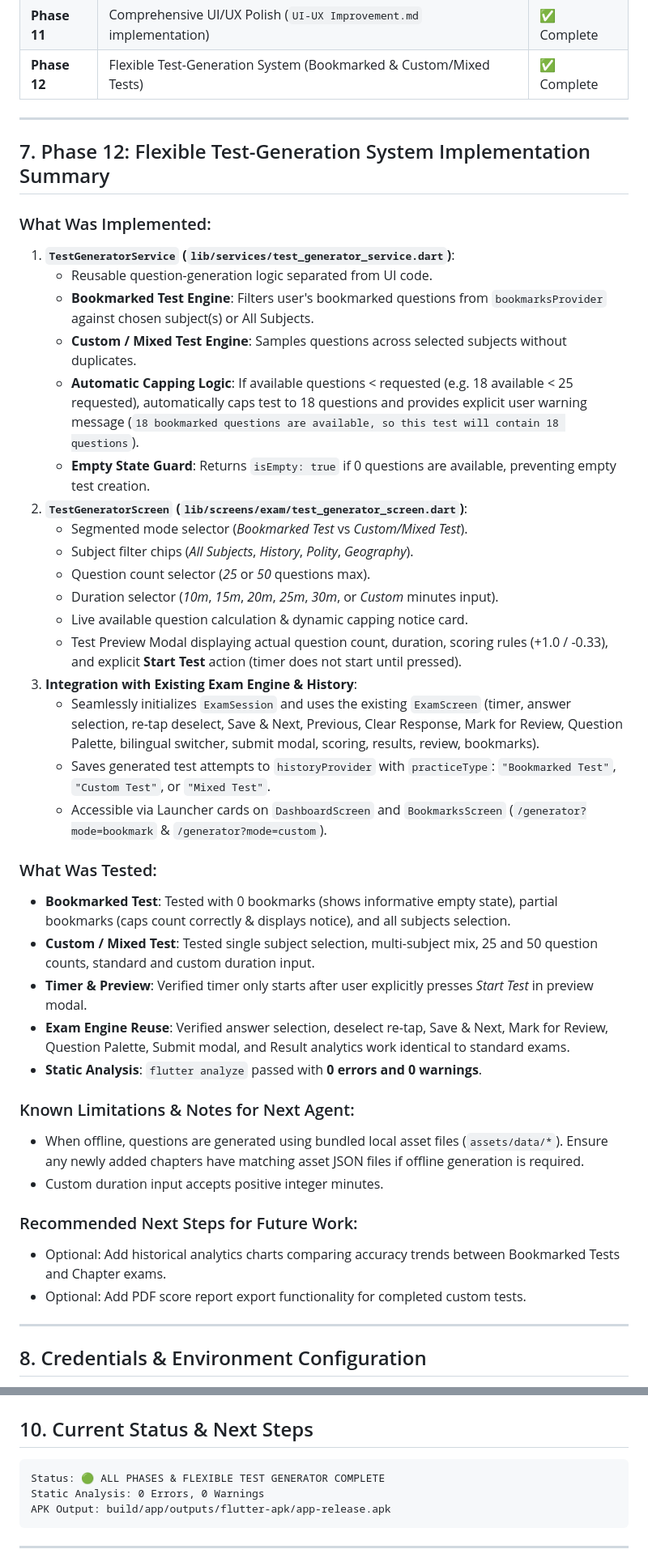
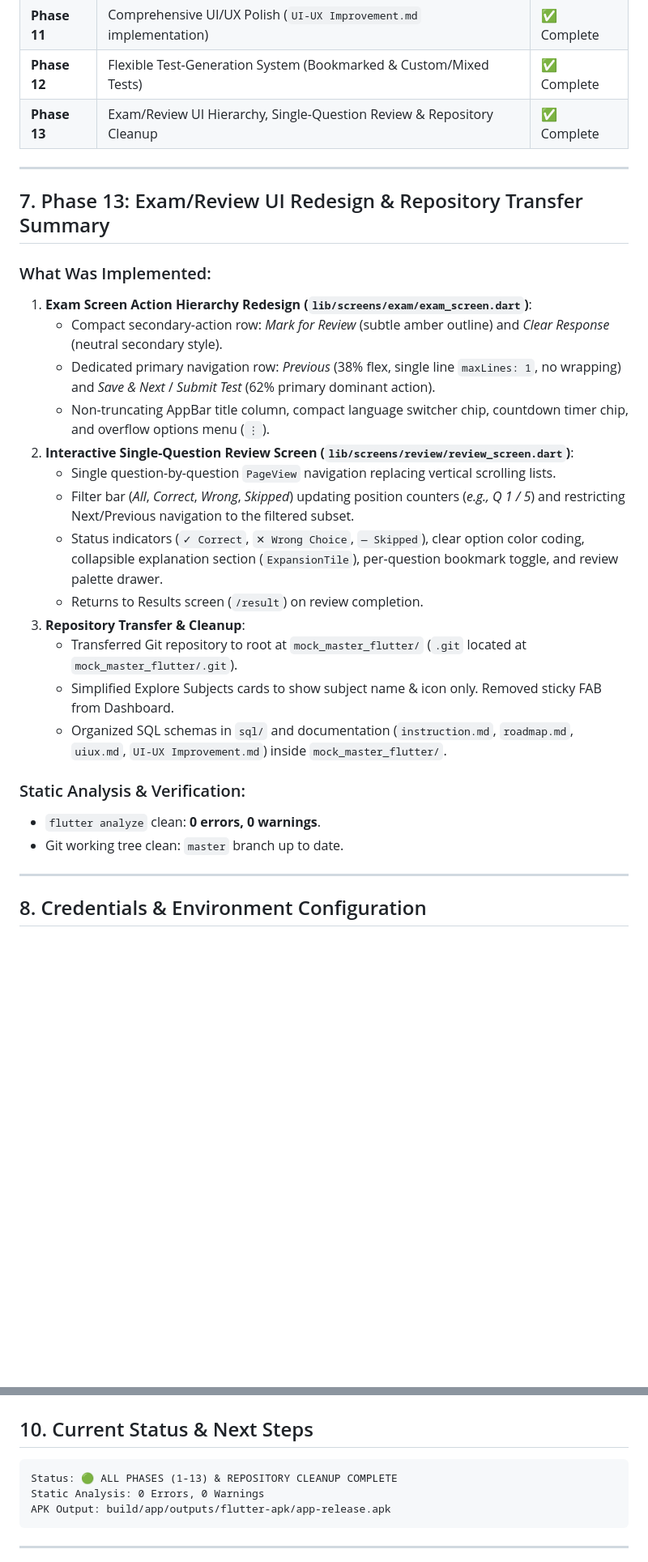
Before and after one commit to AnupZN/mock_master_flutter, a Markdown page: roadmap.md, 2 parts joined by grey strips. Shown at 81% size. Rendered like a GitHub page; blank space fills up the shorter version.

Commit message:
docs: update roadmap.md with Phase 13 completion summary

````diff
--- a/roadmap.md
+++ b/roadmap.md
@@ -183,44 +183,30 @@ mock_master_flutter/
 | **Phase 10** | Android toolchain setup, static analysis & APK Build | ✅ Complete |
 | **Phase 11** | Comprehensive UI/UX Polish (`UI-UX Improvement.md` implementation) | ✅ Complete |
 | **Phase 12** | Flexible Test-Generation System (Bookmarked & Custom/Mixed Tests) | ✅ Complete |
+| **Phase 13** | Exam/Review UI Hierarchy, Single-Question Review & Repository Cleanup | ✅ Complete |
 
 ---
 
-## 7. Phase 12: Flexible Test-Generation System Implementation Summary
+## 7. Phase 13: Exam/Review UI Redesign & Repository Transfer Summary
 
 ### What Was Implemented:
-1. **`TestGeneratorService` (`lib/services/test_generator_service.dart`)**:
-   - Reusable question-generation logic separated from UI code.
-   - **Bookmarked Test Engine**: Filters user's bookmarked questions from `bookmarksProvider` against chosen subject(s) or All Subjects.
-   - **Custom / Mixed Test Engine**: Samples questions across selected subjects without duplicates.
-   - **Automatic Capping Logic**: If available questions < requested (e.g. 18 available < 25 requested), automatically caps test to 18 questions and provides explicit user warning message (`18 bookmarked questions are available, so this test will contain 18 questions`).
-   - **Empty State Guard**: Returns `isEmpty: true` if 0 questions are available, preventing empty test creation.
-2. **`TestGeneratorScreen` (`lib/screens/exam/test_generator_screen.dart`)**:
-   - Segmented mode selector (*Bookmarked Test* vs *Custom/Mixed Test*).
-   - Subject filter chips (*All Subjects*, *History*, *Polity*, *Geography*).
-   - Question count selector (*25* or *50* questions max).
-   - Duration selector (*10m*, *15m*, *20m*, *25m*, *30m*, or *Custom* minutes input).
-   - Live available question calculation & dynamic capping notice card.
-   - Test Preview Modal displaying actual question count, duration, scoring rules (+1.0 / -0.33), and explicit **Start Test** action (timer does not start until pressed).
-3. **Integration with Existing Exam Engine & History**:
-   - Seamlessly initializes `ExamSession` and uses the existing `ExamScreen` (timer, answer selection, re-tap deselect, Save & Next, Previous, Clear Response, Mark for Review, Question Palette, bilingual switcher, submit modal, scoring, results, review, bookmarks).
-   - Saves generated test attempts to `historyProvider` with `practiceType`: `"Bookmarked Test"`, `"Custom Test"`, or `"Mixed Test"`.
-   - Accessible via Launcher cards on `DashboardScreen` and `BookmarksScreen` (`/generator?mode=bookmark` & `/generator?mode=custom`).
+1. **Exam Screen Action Hierarchy Redesign (`lib/screens/exam/exam_screen.dart`)**:
+   - Compact secondary-action row: *Mark for Review* (subtle amber outline) and *Clear Response* (neutral secondary style).
+   - Dedicated primary navigation row: *Previous* (38% flex, single line `maxLines: 1`, no wrapping) and *Save & Next* / *Submit Test* (62% primary dominant action).
+   - Non-truncating AppBar title column, compact language switcher chip, countdown timer chip, and overflow options menu (`⋮`).
+2. **Interactive Single-Question Review Screen (`lib/screens/review/review_screen.dart`)**:
+   - Single question-by-question `PageView` navigation replacing vertical scrolling lists.
+   - Filter bar (*All*, *Correct*, *Wrong*, *Skipped*) updating position counters (*e.g., Q 1 / 5*) and restricting Next/Previous navigation to the filtered subset.
+   - Status indicators (`✓ Correct`, `✕ Wrong Choice`, `— Skipped`), clear option color coding, collapsible explanation section (`ExpansionTile`), per-question bookmark toggle, and review palette drawer.
+   - Returns to Results screen (`/result`) on review completion.
+3. **Repository Transfer & Cleanup**:
+   - Transferred Git repository to root at `mock_master_flutter/` (`.git` located at `mock_master_flutter/.git`).
+   - Simplified Explore Subjects cards to show subject name & icon only. Removed sticky FAB from Dashboard.
+   - Organized SQL schemas in `sql/` and documentation (`instruction.md`, `roadmap.md`, `uiux.md`, `UI-UX Improvement.md`) inside `mock_master_flutter/`.
 
-### What Was Tested:
-- **Bookmarked Test**: Tested with 0 bookmarks (shows informative empty state), partial bookmarks (caps count correctly & displays notice), and all subjects selection.
-- **Custom / Mixed Test**: Tested single subject selection, multi-subject mix, 25 and 50 question counts, standard and custom duration input.
-- **Timer & Preview**: Verified timer only starts after user explicitly presses *Start Test* in preview modal.
-- **Exam Engine Reuse**: Verified answer selection, deselect re-tap, Save & Next, Mark for Review, Question Palette, Submit modal, and Result analytics work identical to standard exams.
-- **Static Analysis**: `flutter analyze` passed with **0 errors and 0 warnings**.
-
-### Known Limitations & Notes for Next Agent:
-- When offline, questions are generated using bundled local asset files (`assets/data/*`). Ensure any newly added chapters have matching asset JSON files if offline generation is required.
-- Custom duration input accepts positive integer minutes.
-
-### Recommended Next Steps for Future Work:
-- Optional: Add historical analytics charts comparing accuracy trends between Bookmarked Tests and Chapter exams.
-- Optional: Add PDF score report export functionality for completed custom tests.
+### Static Analysis & Verification:
+- `flutter analyze` clean: **0 errors, 0 warnings**.
+- Git working tree clean: `master` branch up to date.
 
 ---
 
@@ -246,7 +232,7 @@ SUPABASE_ANON_KEY=sb_publishable_QqW37wq4Q5vTgwCRdpyolg_2eEgG_Aj
 ## 10. Current Status & Next Steps
 
 ```
-Status: 🟢 ALL PHASES & FLEXIBLE TEST GENERATOR COMPLETE
+Status: 🟢 ALL PHASES (1-13) & REPOSITORY CLEANUP COMPLETE
 Static Analysis: 0 Errors, 0 Warnings
 APK Output: build/app/outputs/flutter-apk/app-release.apk
 ```
````
